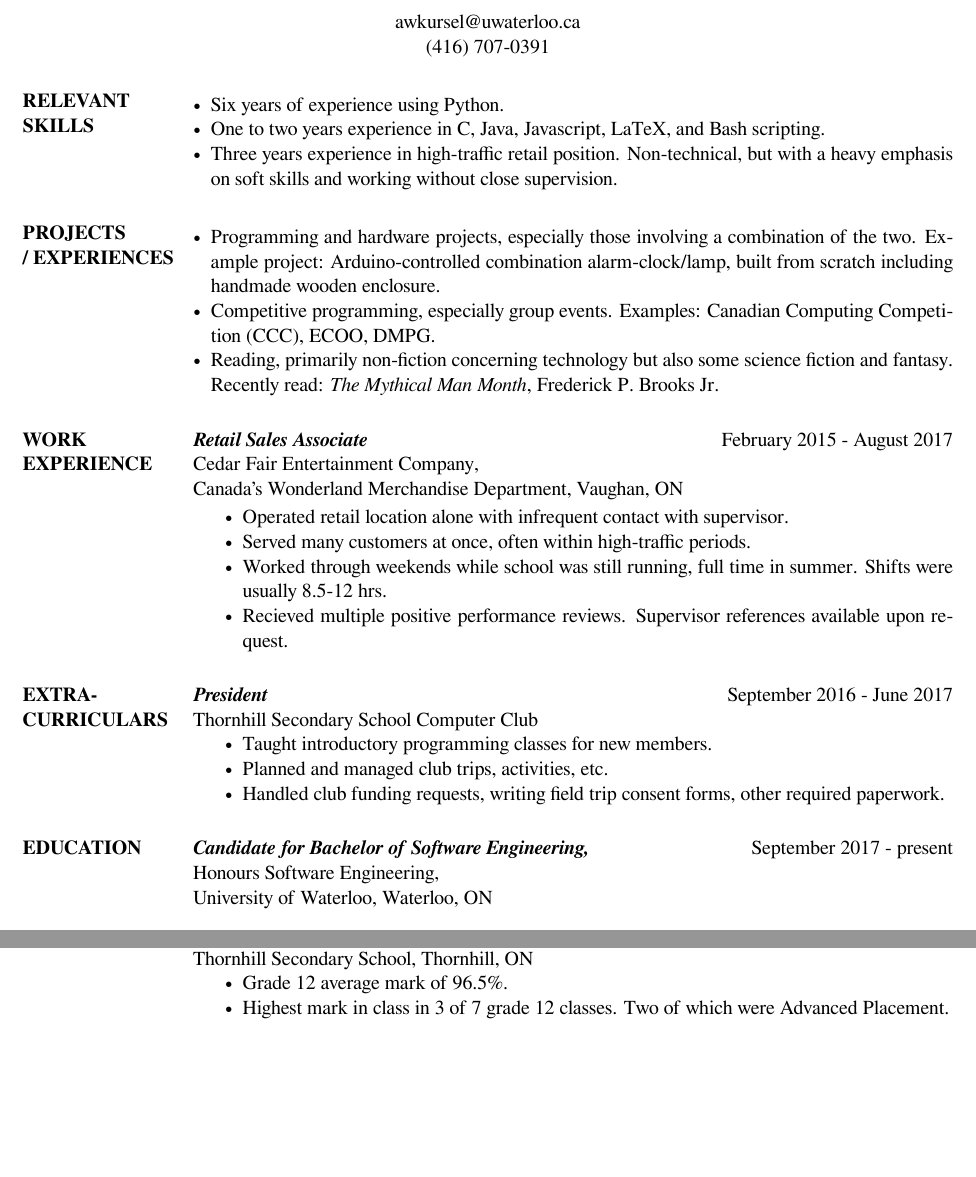
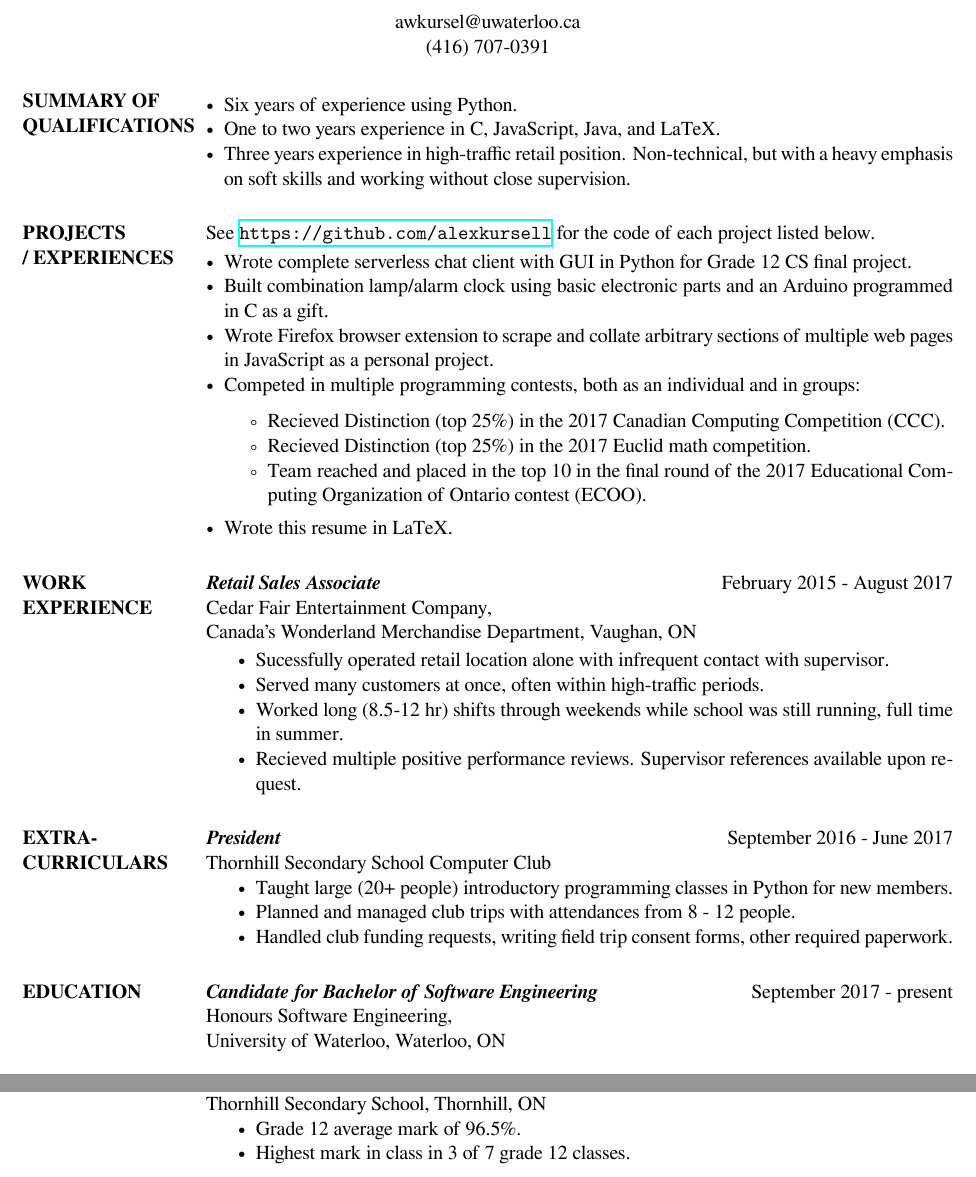
Before and after one commit to alexkursell/resume, a LaTeX CV (awkursel_resume.tex, which reads res.cls): two parts of the page, joined at a grey line, cut so that both start at the same text, the shorter picture padded with empty space. Compiled offline with XeLaTeX.

Commit message:
Rewrites.

```diff
--- a/awkursel_resume.tex
+++ b/awkursel_resume.tex
@@ -14,7 +14,9 @@
 \setmainfont{FreeSerif}
 
 \usepackage{enumitem}
+\renewcommand{\labelitemii}{\char"25E6}
 
+\usepackage{hyperref}
 
 
 \name{\huge\bf Alexander Kursell}
@@ -26,17 +28,26 @@
 \begin{resume}
 
 
-\section{RELEVANT \\ SKILLS}   \begin{itemize}[leftmargin=*, itemsep=-2pt]
+\section{SUMMARY OF \\ QUALIFICATIONS}   \begin{itemize}[leftmargin=*, itemsep=-2pt]
                         \item Six years of experience using Python.
-                        \item One to two years experience in C, Java, Javascript, LaTeX, and Bash scripting.
+                        \item One to two years experience in C, JavaScript, Java, and LaTeX.
                         \item Three years experience in high-traffic retail position. Non-technical, but with a heavy emphasis on soft skills and working without close supervision.
                     \end{itemize}
 
 \section{PROJECTS \\ / EXPERIENCES}
+            See \url{https://github.com/alexkursell} for the code of each project listed below.
+
             \begin{itemize}[leftmargin=*, itemsep=-2pt]
-                \item Programming and hardware projects, especially those involving a combination of the two. Example project: Arduino-controlled combination alarm-clock/lamp, built from scratch including handmade wooden enclosure.
-                \item Competitive programming, especially group events. Examples: Canadian Computing Competition (CCC), ECOO, DMPG.
-                \item Reading, primarily non-fiction concerning technology but also some science fiction and fantasy. Recently read: {\sl The Mythical Man Month}, Frederick P. Brooks Jr.
+                \item Wrote complete serverless chat client with GUI in Python for Grade 12 CS final project.
+                \item Built combination lamp/alarm clock using basic electronic parts and an Arduino programmed in C as a gift.
+                \item Wrote Firefox browser extension to scrape and collate arbitrary sections of multiple web pages in JavaScript as a personal project.
+                \item Competed in multiple programming contests, both as an individual and in groups:
+                \begin{itemize}[itemsep=-2pt]
+                    \item Recieved Distinction (top 25\%) in the 2017 Canadian Computing Competition (CCC).
+                    \item Recieved Distinction (top 25\%) in the 2017 Euclid math competition.
+                    \item Team reached and placed in the top 10 in the final round of the 2017 Educational Computing Organization of Ontario contest (ECOO).
+                \end{itemize}
+                \item Wrote this resume in LaTeX.
             \end{itemize}
 
 
@@ -45,9 +56,9 @@
                 Canada's Wonderland Merchandise Department, Vaughan, ON
 
                 \begin{itemize}[itemsep=-2pt]
-                    \item Operated retail location alone with infrequent contact with supervisor.
+                    \item Sucessfully operated retail location alone with infrequent contact with supervisor.
                     \item Served many customers at once, often within high-traffic periods.
-                    \item Worked through weekends while school was still running, full time in summer. Shifts were usually 8.5-12 hrs.
+                    \item Worked long (8.5-12 hr) shifts through weekends while school was still running, full time in summer.
                     \item Recieved multiple positive performance reviews. Supervisor references available upon request.
                 \end{itemize}
 
@@ -55,14 +66,14 @@
             \dateditem{President}{September 2016 - June 2017}
             Thornhill Secondary School Computer Club
             \begin{itemize}[itemsep=-2pt]
-                \item Taught introductory programming classes for new members.
-                \item Planned and managed club trips, activities, etc.
+                \item Taught large (20+ people) introductory programming classes in Python for new members.
+                \item Planned and managed club trips with attendances from 8 - 12 people.
                 \item Handled club funding requests, writing field trip consent forms, other required paperwork.
             \end{itemize}
 
 
 
-\section{EDUCATION} \dateditem{Candidate for Bachelor of Software Engineering,}{September 2017 - present}
+\section{EDUCATION} \dateditem{Candidate for Bachelor of Software Engineering}{September 2017 - present}
                     Honours Software Engineering, \\
                     University of Waterloo, Waterloo, ON
 
@@ -70,7 +81,7 @@
                     Thornhill Secondary School, Thornhill, ON
                     \begin{itemize}[itemsep=-2pt]
                         \item Grade 12 average mark of 96.5\%.
-                        \item Highest mark in class in 3 of 7 grade 12 classes. Two of which were Advanced Placement.
+                        \item Highest mark in class in 3 of 7 grade 12 classes.
                     \end{itemize}
 
 
--- a/res.cls
+++ b/res.cls
@@ -455,7 +455,7 @@
 \let\@@section\relax
 \def\ds@overlapped{\ifx\@@section\relax\newsectionwidth{0.5in}\let
   \@@section\unboxed@sectiontitle\fi}
-\def\ds@margin{\ifx\@@section\relax\newsectionwidth{1.3in}\let
+\def\ds@margin{\ifx\@@section\relax\newsectionwidth{1.4in}\let
   \@@section\boxed@sectiontitle\fi}
 
 %%%%%%%%%%%%%%%%%%%%%%%%%%%%%%%%%%%%%%%%%%%%%%%%%%%%%%%%%%%%
```
Also changed, not shown: awkursel_resume.pdf, 1 other file.
